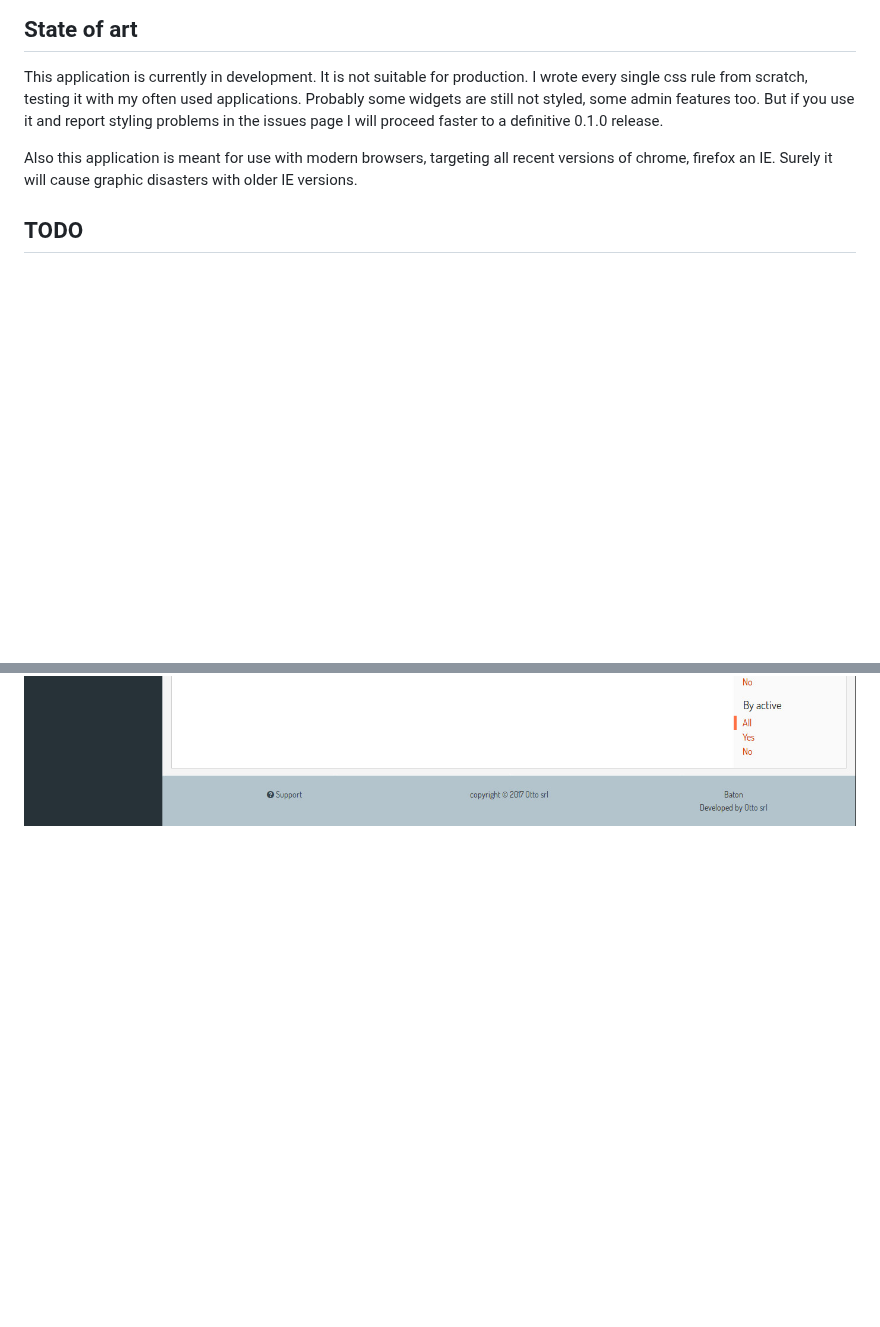
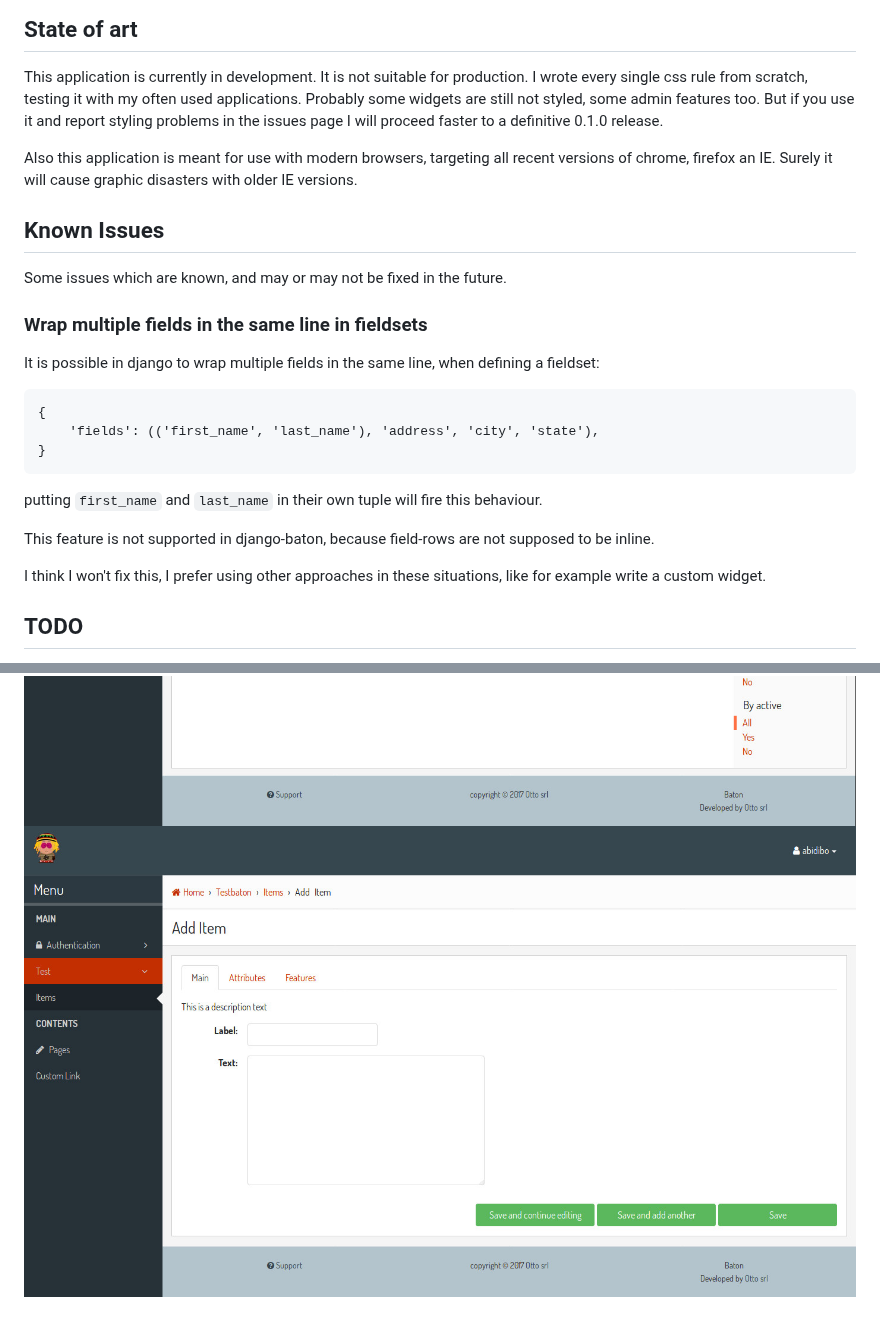
Before and after one commit to otto-torino/django-baton, a Markdown page: README.md, 2 parts joined by grey strips. Drawn GitHub-style; pictures changed too: screenshots/tabs-lg.jpg (added); blank space fills up the shorter version.

```diff
--- a/README.md
+++ b/README.md
@@ -215,6 +266,24 @@ Probably some widgets are still not styled, some admin features too. But if you
 
 Also this application is meant for use with modern browsers, targeting all recent versions of chrome, firefox an IE. Surely it will cause graphic disasters with older IE versions.
 
+## <a name="known-issues"></a>Known Issues
+
+Some issues which are known, and may or may not be fixed in the future.
+
+### Wrap multiple fields in the same line in fieldsets
+
+It is possible in django to wrap multiple fields in the same line, when defining a fieldset:
+
+    {
+        'fields': (('first_name', 'last_name'), 'address', 'city', 'state'),
+    }
+
+putting `first_name` and `last_name` in their own tuple will fire this behaviour.
+
+This feature is not supported in django-baton, because field-rows are not supposed to be inline.
+
+I think I won't fix this, I prefer using other approaches in these situations, like for example write a custom widget.
+
 ## <a name="todo"></a>TODO
 
 - write tests
@@ -224,3 +293,4 @@ Also this application is meant for use with modern browsers, targeting all recen
 
 ![Screenshot](screenshots/mobile_mix.jpg)
 ![Screenshot](screenshots/changelist_user-lg.jpg)
+![Screenshot](screenshots/tabs-lg.jpg)
```
Also changed, not shown: other parts of README.md (+51 -0 lines), 7 other files.
